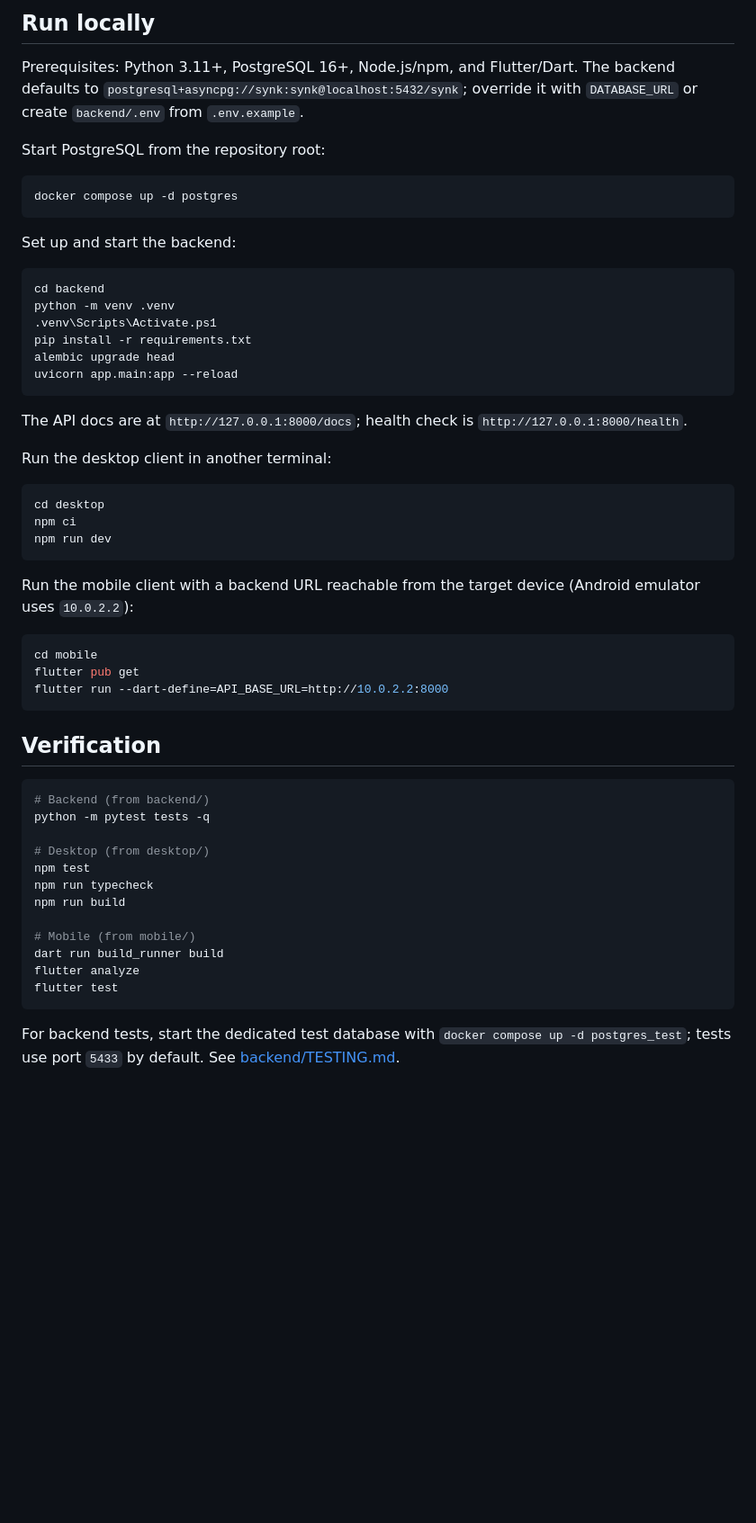
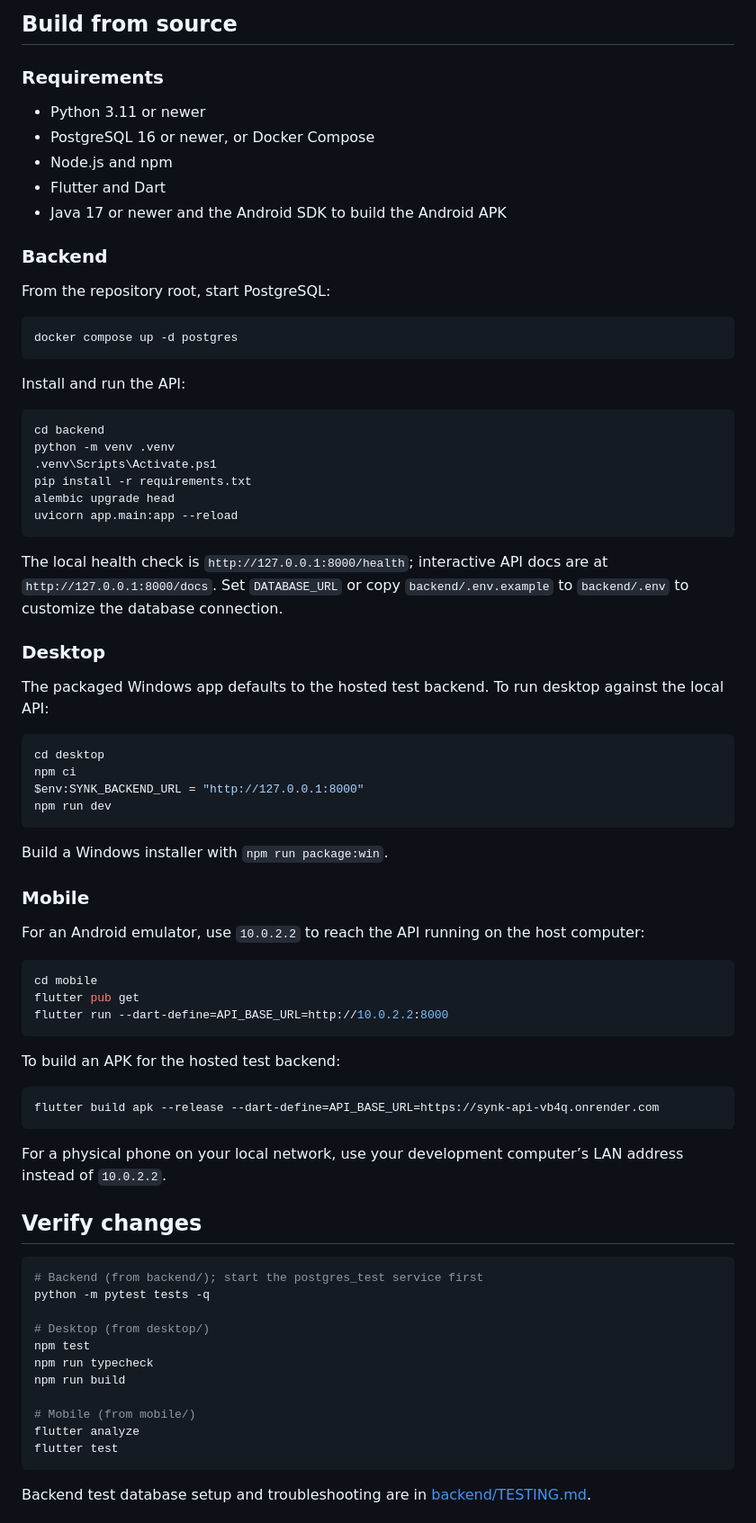
Before and after one commit to shivubuilds-mikasa/synk, a Markdown page: README.md, the part around one of its changes. Shown at 90% size. Drawn GitHub-style; blank space fills up the shorter version.

````diff
--- a/README.md
+++ b/README.md
@@ -20,16 +45,24 @@ docs/     API, architecture, and WebSocket protocol
 ```
 
-## Run locally
+## Build from source
 
-Prerequisites: Python 3.11+, PostgreSQL 16+, Node.js/npm, and Flutter/Dart. The backend defaults to `postgresql+asyncpg://synk:synk@localhost:5432/synk`; override it with `DATABASE_URL` or create `backend/.env` from `.env.example`.
+### Requirements
 
-Start PostgreSQL from the repository root:
+- Python 3.11 or newer
+- PostgreSQL 16 or newer, or Docker Compose
+- Node.js and npm
+- Flutter and Dart
+- Java 17 or newer and the Android SDK to build the Android APK
+
+### Backend
+
+From the repository root, start PostgreSQL:
 
 ```powershell
 docker compose up -d postgres
 ```
 
-Set up and start the backend:
+Install and run the API:
 
 ```powershell
 cd backend
@@ -40,17 +73,24 @@ alembic upgrade head
 uvicorn app.main:app --reload
 ```
 
-The API docs are at `http://127.0.0.1:8000/docs`; health check is `http://127.0.0.1:8000/health`.
+The local health check is `http://127.0.0.1:8000/health`; interactive API docs are at `http://127.0.0.1:8000/docs`. Set `DATABASE_URL` or copy `backend/.env.example` to `backend/.env` to customize the database connection.
 
-Run the desktop client in another terminal:
+### Desktop
+
+The packaged Windows app defaults to the hosted test backend. To run desktop against the local API:
 
 ```powershell
 cd desktop
 npm ci
+$env:SYNK_BACKEND_URL = "http://127.0.0.1:8000"
 npm run dev
 ```
 
-Run the mobile client with a backend URL reachable from the target device (Android emulator uses `10.0.2.2`):
+Build a Windows installer with `npm run package:win`.
+
+### Mobile
+
+For an Android emulator, use `10.0.2.2` to reach the API running on the host computer:
 
 ```powershell
 cd mobile
@@ -58,10 +98,18 @@ flutter pub get
 flutter run --dart-define=API_BASE_URL=http://10.0.2.2:8000
 ```
 
-## Verification
+To build an APK for the hosted test backend:
 
 ```powershell
-# Backend (from backend/)
+flutter build apk --release --dart-define=API_BASE_URL=https://synk-api-vb4q.onrender.com
+```
+
+For a physical phone on your local network, use your development computer’s LAN address instead of `10.0.2.2`.
+
+## Verify changes
+
+```powershell
+# Backend (from backend/); start the postgres_test service first
 python -m pytest tests -q
 
 # Desktop (from desktop/)
@@ -70,10 +118,9 @@ npm run typecheck
 npm run build
 
 # Mobile (from mobile/)
-dart run build_runner build
 flutter analyze
 flutter test
 ```
 
-For backend tests, start the dedicated test database with `docker compose up -d postgres_test`; tests use port `5433` by default. See [backend/TESTING.md](backend/TESTING.md).
+Backend test database setup and troubleshooting are in [backend/TESTING.md](backend/TESTING.md).
 
````
Also changed, not shown: other parts of README.md (+52 -15 lines), desktop/README.md (+2 -2 lines), docs/assets/synk-workflow.gif (added), 10 other files.
